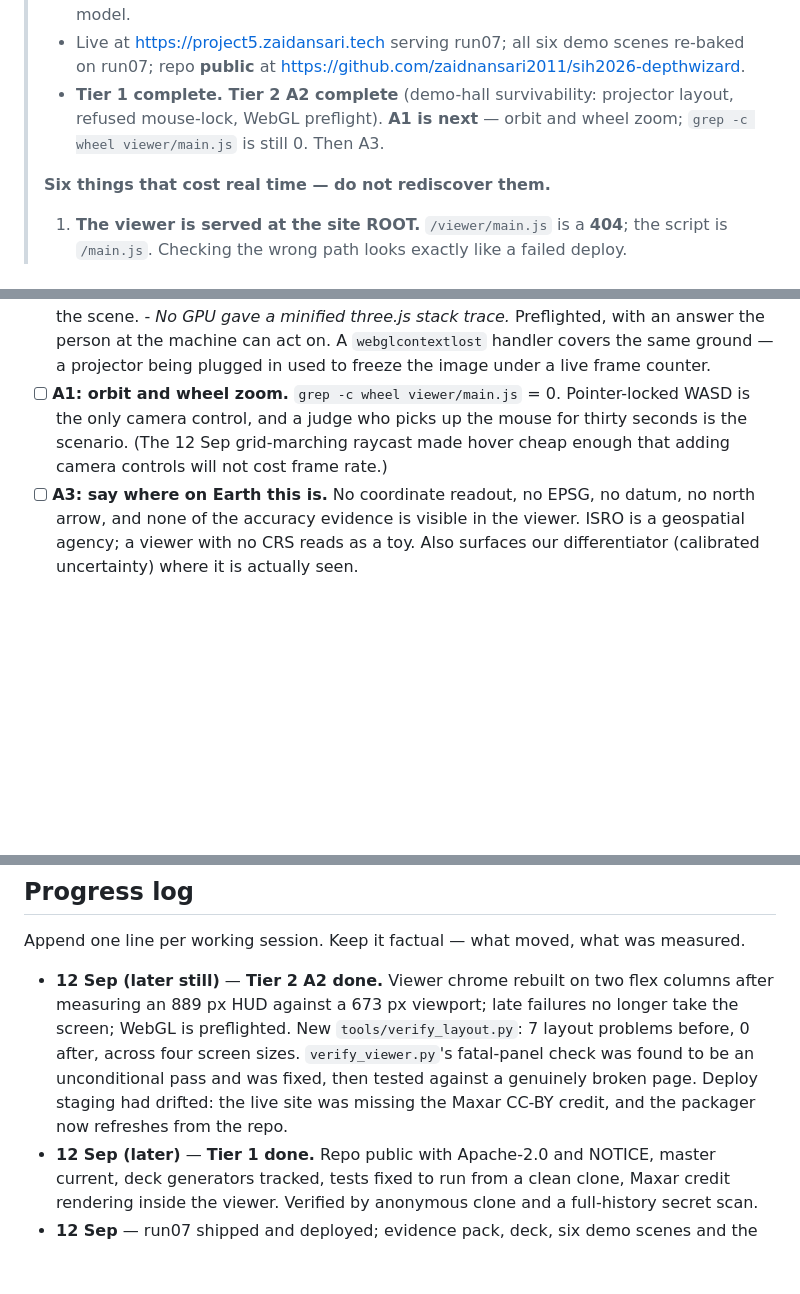
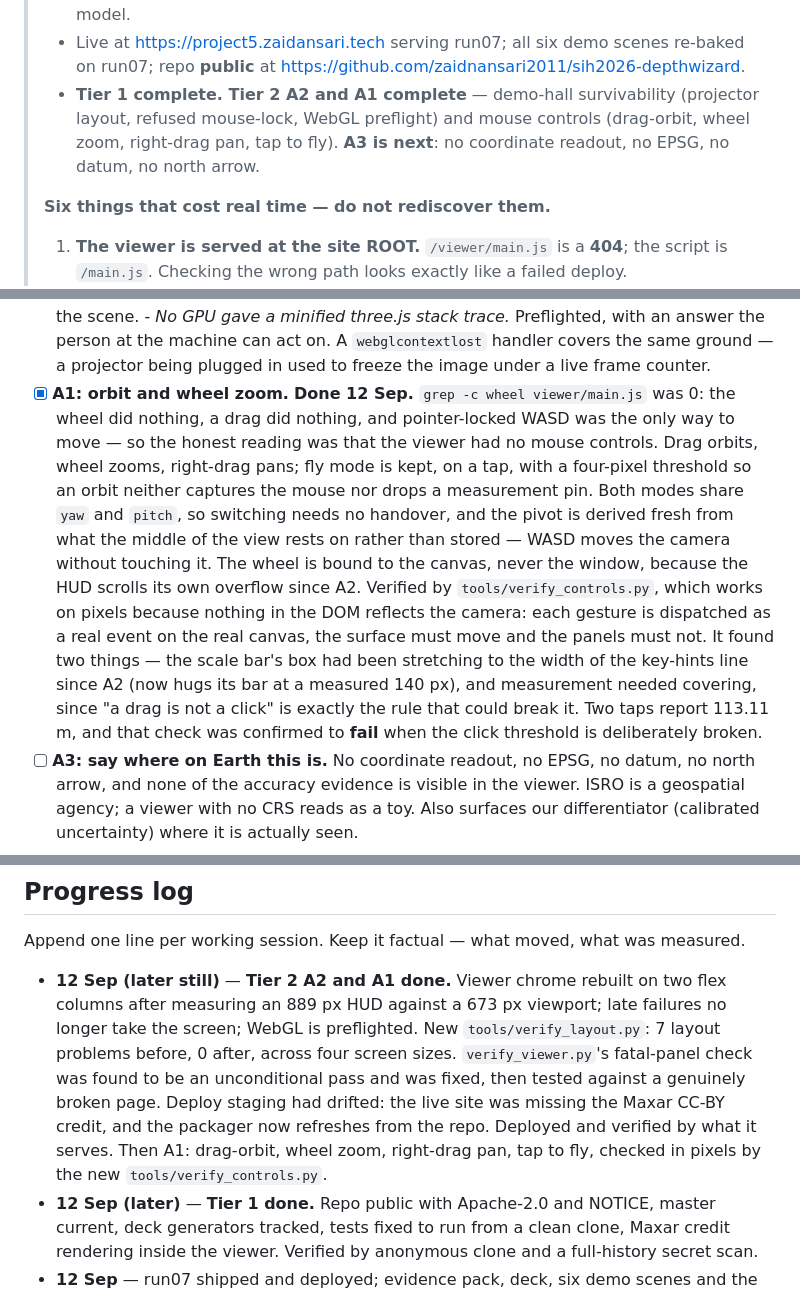
Before and after one commit to zaidnansari2011/sih2026-depthwizard, a Markdown page: docs/submission-plan.md, 3 parts joined by grey strips. Rendered like a GitHub page; blank space fills up the shorter version.

Commit message:
Record A1 in the plan

```diff
--- a/docs/submission-plan.md
+++ b/docs/submission-plan.md
@@ -21,9 +21,10 @@
 >   6,557 carry RGB; all 2,167 NYC tiles are height-only and unusable for an image model.
 > - Live at <https://project5.zaidansari.tech> serving run07; all six demo scenes re-baked on
 >   run07; repo **public** at <https://github.com/zaidnansari2011/sih2026-depthwizard>.
-> - **Tier 1 complete. Tier 2 A2 complete** (demo-hall survivability: projector layout,
->   refused mouse-lock, WebGL preflight). **A1 is next** — orbit and wheel zoom;
->   `grep -c wheel viewer/main.js` is still 0. Then A3.
+> - **Tier 1 complete. Tier 2 A2 and A1 complete** — demo-hall survivability
+>   (projector layout, refused mouse-lock, WebGL preflight) and mouse controls
+>   (drag-orbit, wheel zoom, right-drag pan, tap to fly). **A3 is next**: no
+>   coordinate readout, no EPSG, no datum, no north arrow.
 >
 > **Six things that cost real time — do not rediscover them.**
 > 1. **The viewer is served at the site ROOT.** `/viewer/main.js` is a **404**; the script is
@@ -145,10 +147,22 @@ Do these in order. A2 first because it is the cheapest insurance on the biggest
       - *No GPU gave a minified three.js stack trace.* Preflighted, with an answer the person
         at the machine can act on. A `webglcontextlost` handler covers the same ground — a
         projector being plugged in used to freeze the image under a live frame counter.
-- [ ] **A1: orbit and wheel zoom.** `grep -c wheel viewer/main.js` = 0. Pointer-locked WASD is
-      the only camera control, and a judge who picks up the mouse for thirty seconds is the
-      scenario. (The 12 Sep grid-marching raycast made hover cheap enough that adding camera
-      controls will not cost frame rate.)
+- [x] **A1: orbit and wheel zoom.** **Done 12 Sep.** `grep -c wheel viewer/main.js` was 0:
+      the wheel did nothing, a drag did nothing, and pointer-locked WASD was the only way to
+      move — so the honest reading was that the viewer had no mouse controls. Drag orbits,
+      wheel zooms, right-drag pans; fly mode is kept, on a tap, with a four-pixel threshold so
+      an orbit neither captures the mouse nor drops a measurement pin. Both modes share `yaw`
+      and `pitch`, so switching needs no handover, and the pivot is derived fresh from what
+      the middle of the view rests on rather than stored — WASD moves the camera without
+      touching it. The wheel is bound to the canvas, never the window, because the HUD scrolls
+      its own overflow since A2.
+      Verified by `tools/verify_controls.py`, which works on pixels because nothing in the DOM
+      reflects the camera: each gesture is dispatched as a real event on the real canvas, the
+      surface must move and the panels must not. It found two things — the scale bar's box had
+      been stretching to the width of the key-hints line since A2 (now hugs its bar at a
+      measured 140 px), and measurement needed covering, since "a drag is not a click" is
+      exactly the rule that could break it. Two taps report 113.11 m, and that check was
+      confirmed to **fail** when the click threshold is deliberately broken.
 - [ ] **A3: say where on Earth this is.** No coordinate readout, no EPSG, no datum, no north
       arrow, and none of the accuracy evidence is visible in the viewer. ISRO is a geospatial
       agency; a viewer with no CRS reads as a toy. Also surfaces our differentiator
@@ -226,13 +240,15 @@ cut the demo video or Tier 2; they are the required artefact and the 50%.
 
 Append one line per working session. Keep it factual — what moved, what was measured.
 
-- **12 Sep (later still)** — **Tier 2 A2 done.** Viewer chrome rebuilt on two flex
+- **12 Sep (later still)** — **Tier 2 A2 and A1 done.** Viewer chrome rebuilt on two flex
   columns after measuring an 889 px HUD against a 673 px viewport; late failures no longer
   take the screen; WebGL is preflighted. New `tools/verify_layout.py`: 7 layout problems
   before, 0 after, across four screen sizes. `verify_viewer.py`'s fatal-panel check was
   found to be an unconditional pass and was fixed, then tested against a genuinely broken
   page. Deploy staging had drifted: the live site was missing the Maxar CC-BY credit, and
-  the packager now refreshes from the repo.
+  the packager now refreshes from the repo. Deployed and verified by what it serves.
+  Then A1: drag-orbit, wheel zoom, right-drag pan, tap to fly, checked in pixels by
+  the new `tools/verify_controls.py`.
 - **12 Sep (later)** — **Tier 1 done.** Repo public with Apache-2.0 and NOTICE, master
   current, deck generators tracked, tests fixed to run from a clean clone, Maxar credit
   rendering inside the viewer. Verified by anonymous clone and a full-history secret scan.
```
Also changed, not shown: other parts of docs/submission-plan.md (+1 -0 lines).
